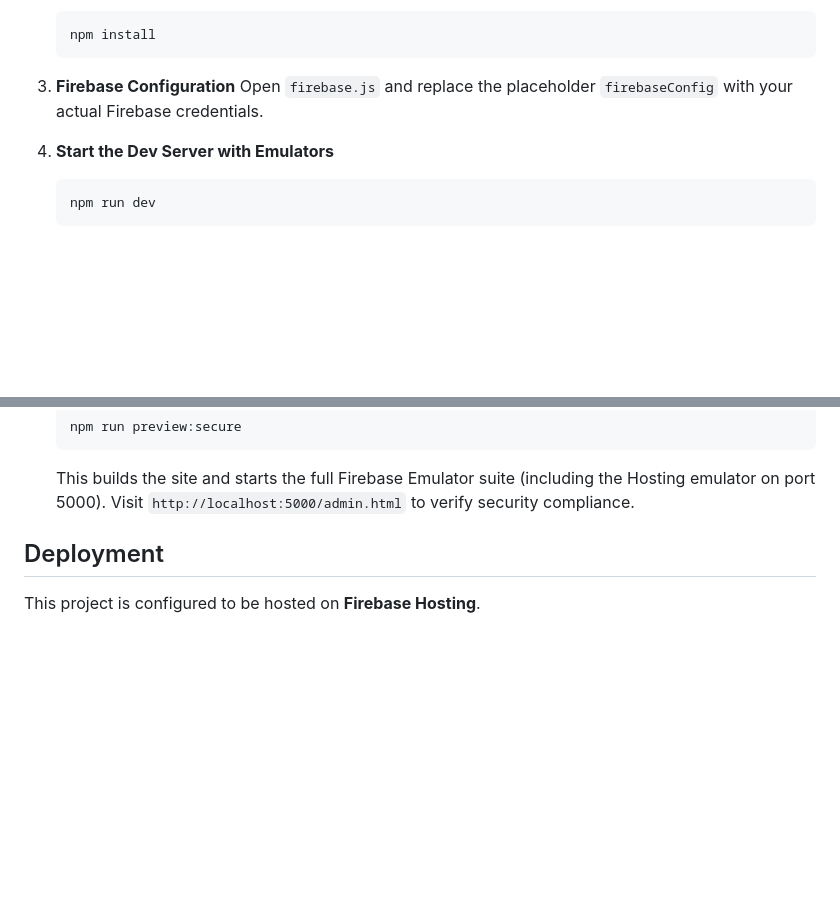
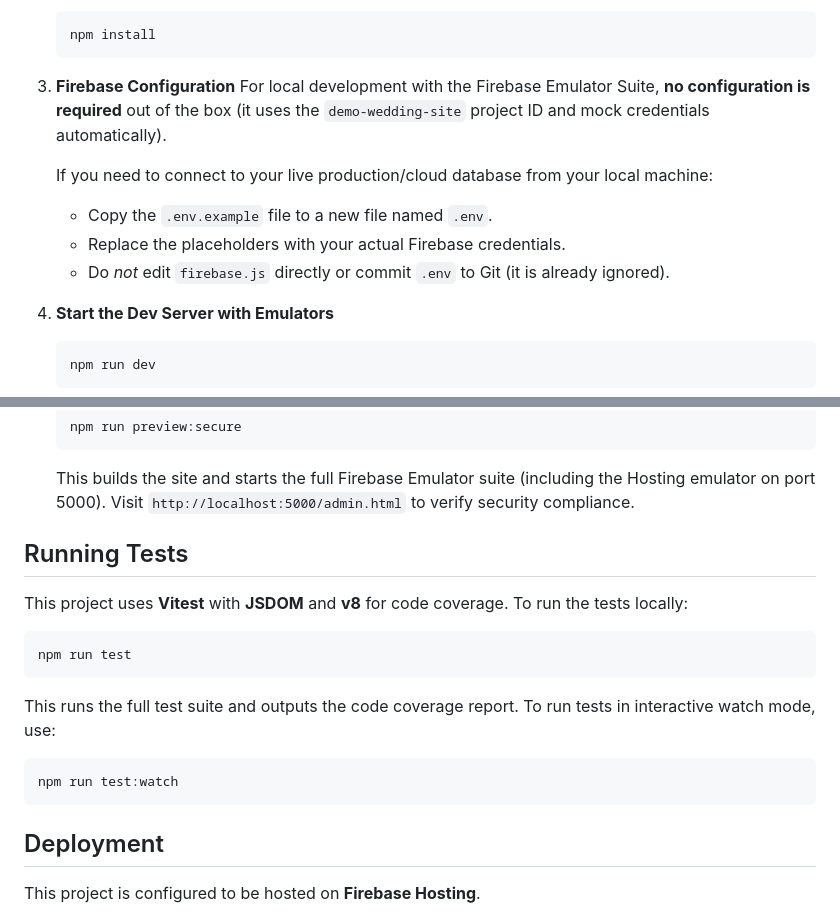
Before and after one commit to marcelosbar/wedding-site, a Markdown page: README.md, 2 parts joined by grey strips. GitHub-like rendering; blank space fills up the shorter version.

Commit message:
docs: update README configuration instructions and AGENTS.md guidelines

````diff
--- a/README.md
+++ b/README.md
@@ -35,7 +35,12 @@ To run this project locally, follow these steps:
    ```
 
 2. **Firebase Configuration**
-   Open `firebase.js` and replace the placeholder `firebaseConfig` with your actual Firebase credentials.
+   For local development with the Firebase Emulator Suite, **no configuration is required** out of the box (it uses the `demo-wedding-site` project ID and mock credentials automatically).
+
+   If you need to connect to your live production/cloud database from your local machine:
+   - Copy the `.env.example` file to a new file named `.env`.
+   - Replace the placeholders with your actual Firebase credentials.
+   - Do *not* edit `firebase.js` directly or commit `.env` to Git (it is already ignored).
 
 3. **Start the Dev Server with Emulators**
    ```bash
@@ -56,6 +61,17 @@ To run this project locally, follow these steps:
    npm run preview:secure
    ```
    This builds the site and starts the full Firebase Emulator suite (including the Hosting emulator on port 5000). Visit `http://localhost:5000/admin.html` to verify security compliance.
+
+## Running Tests
+
+This project uses **Vitest** with **JSDOM** and **v8** for code coverage. To run the tests locally:
+```bash
+npm run test
+```
+This runs the full test suite and outputs the code coverage report. To run tests in interactive watch mode, use:
+```bash
+npm run test:watch
+```
 
 ## Deployment
 
````
Also changed, not shown: AGENTS.md (+2 -0 lines).
